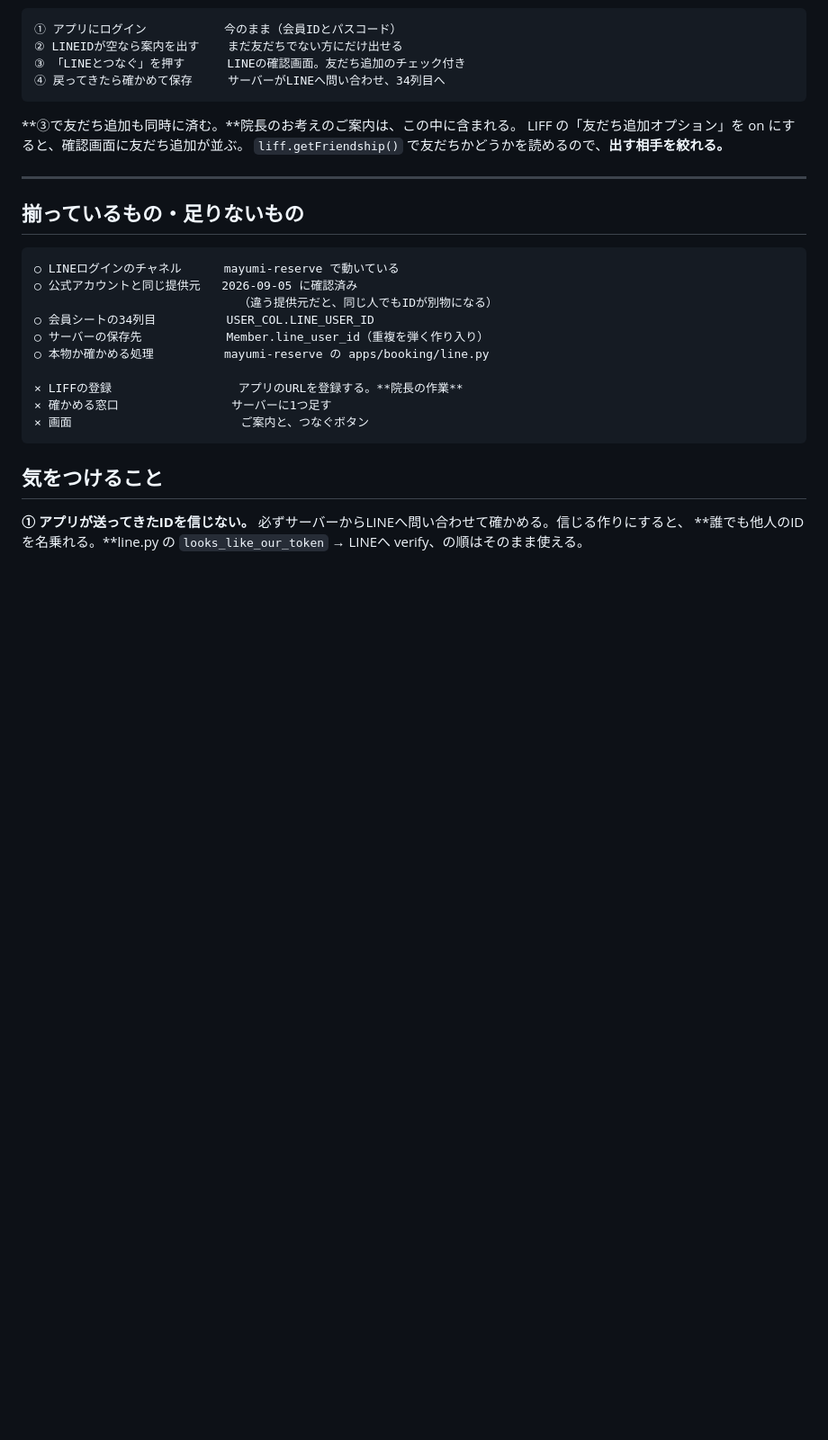
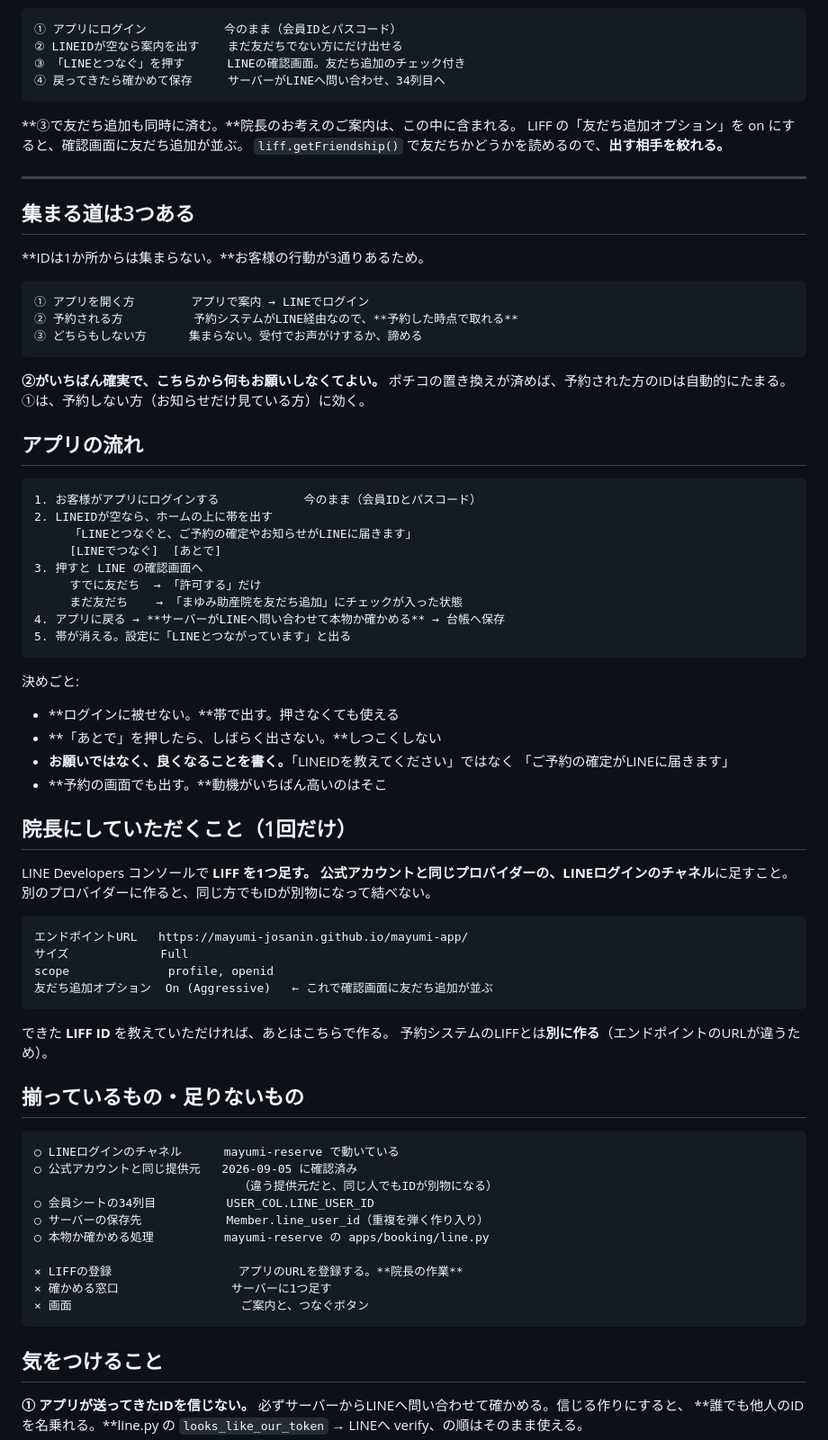
Before and after one commit to mayumi-josanin/mayumi-app, a Markdown page: docs/design/LINEとつなぐ.md, the part around the change. Shown at 90% size. GitHub-like rendering; blank space fills up the shorter version.

Commit message:
LINEとつなぐ流れを書く（集まる道は3つ・画面の動き・院長の作業）
「LINEIDを登録してもらうにはどうしたらいいか、流れを教えて」（院長）。

IDは1か所からは集まらない。お客様の行動が3通りあるため、
アプリ・予約・受付の3つの道を分けて書いた。
**予約された方のIDは、予約システムがLINE経由なので自動的にたまる。**
アプリの案内は、予約しない方に効く。

LIFF は公式アカウントと同じプロバイダーのLINEログインチャネルに
足すこと。別プロバイダーだと同じ方でもIDが別物になって結べない。

Co-Authored-By: Claude Opus 5 (1M context) <noreply@anthropic.com>

````diff
--- a/docs/design/LINEとつなぐ.md
+++ b/docs/design/LINEとつなぐ.md
@@ -46,6 +46,58 @@ LIFF の「友だち追加オプション」を on にすると、確認画面
 `liff.getFriendship()` で友だちかどうかを読めるので、**出す相手を絞れる。**
 
 ---
+
+## 集まる道は3つある
+
+**IDは1か所からは集まらない。**お客様の行動が3通りあるため。
+
+```
+① アプリを開く方        アプリで案内 → LINEでログイン
+② 予約される方          予約システムがLINE経由なので、**予約した時点で取れる**
+③ どちらもしない方      集まらない。受付でお声がけするか、諦める
+```
+
+**②がいちばん確実で、こちらから何もお願いしなくてよい。**
+ポチコの置き換えが済めば、予約された方のIDは自動的にたまる。
+①は、予約しない方（お知らせだけ見ている方）に効く。
+
+## アプリの流れ
+
+```
+1. お客様がアプリにログインする            今のまま（会員IDとパスコード）
+2. LINEIDが空なら、ホームの上に帯を出す
+     「LINEとつなぐと、ご予約の確定やお知らせがLINEに届きます」
+     [LINEでつなぐ]  [あとで]
+3. 押すと LINE の確認画面へ
+     すでに友だち  → 「許可する」だけ
+     まだ友だち    → 「まゆみ助産院を友だち追加」にチェックが入った状態
+4. アプリに戻る → **サーバーがLINEへ問い合わせて本物か確かめる** → 台帳へ保存
+5. 帯が消える。設定に「LINEとつながっています」と出る
+```
+
+決めごと:
+
+- **ログインに被せない。**帯で出す。押さなくても使える
+- **「あとで」を押したら、しばらく出さない。**しつこくしない
+- **お願いではなく、良くなることを書く。**「LINEIDを教えてください」ではなく
+  「ご予約の確定がLINEに届きます」
+- **予約の画面でも出す。**動機がいちばん高いのはそこ
+
+## 院長にしていただくこと（1回だけ）
+
+LINE Developers コンソールで **LIFF を1つ足す。**
+**公式アカウントと同じプロバイダーの、LINEログインのチャネル**に足すこと。
+別のプロバイダーに作ると、同じ方でもIDが別物になって結べない。
+
+```
+エンドポイントURL   https://mayumi-josanin.github.io/mayumi-app/
+サイズ             Full
+scope              profile, openid
+友だち追加オプション  On (Aggressive)   ← これで確認画面に友だち追加が並ぶ
+```
+
+できた **LIFF ID** を教えていただければ、あとはこちらで作る。
+予約システムのLIFFとは**別に作る**（エンドポイントのURLが違うため）。
 
 ## 揃っているもの・足りないもの
 
````
